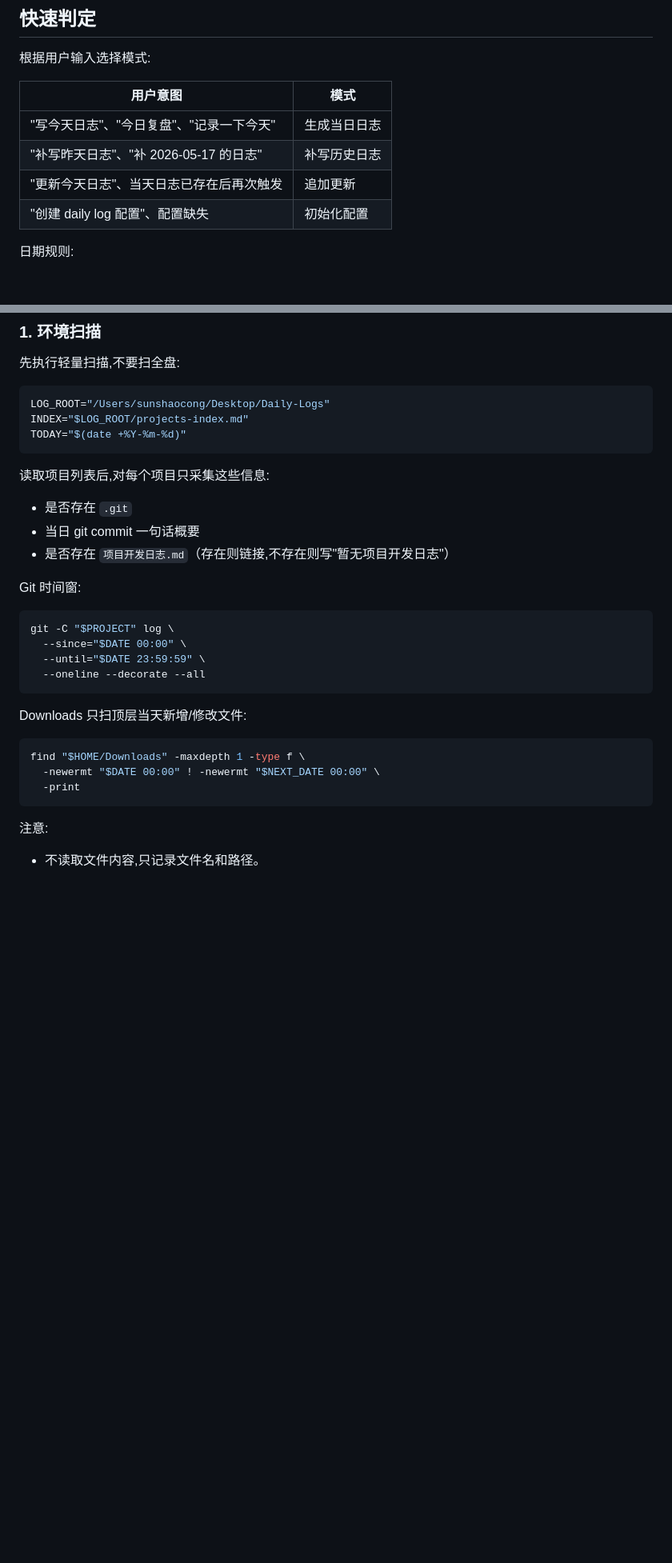
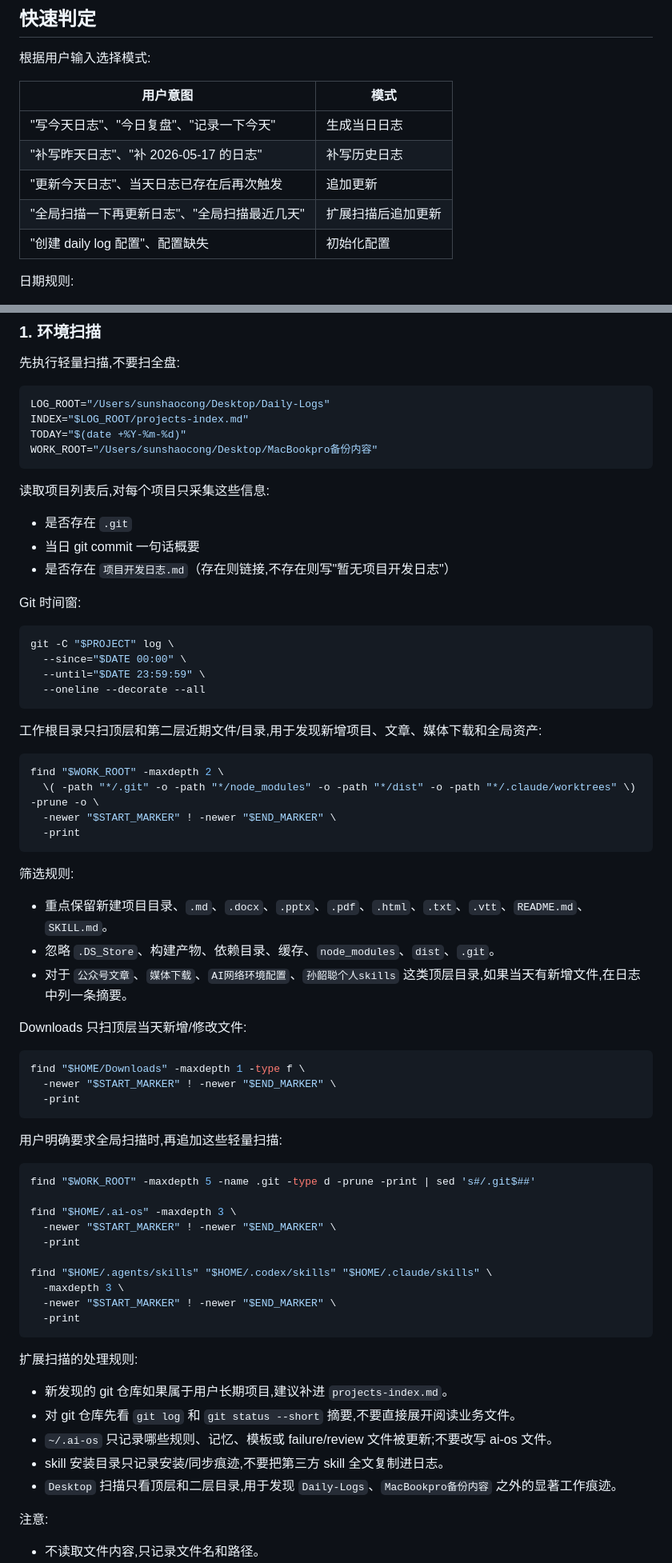
Before and after one commit to shaocongzeming/zecrew-skills, a Markdown page: daily-log/SKILL.md, 2 parts joined by grey strips. Shown at 80% size. GitHub-like rendering; blank space fills up the shorter version.

Commit message:
feat: expand daily log scan workflow

````diff
--- a/daily-log/SKILL.md
+++ b/daily-log/SKILL.md
@@ -31,6 +31,7 @@ allowed-tools: Bash Read Write Glob
 | "写今天日志"、"今日复盘"、"记录一下今天" | 生成当日日志 |
 | "补写昨天日志"、"补 2026-05-17 的日志" | 补写历史日志 |
 | "更新今天日志"、当天日志已存在后再次触发 | 追加更新 |
+| "全局扫描一下再更新日志"、"全局扫描最近几天" | 扩展扫描后追加更新 |
 | "创建 daily log 配置"、配置缺失 | 初始化配置 |
 
 日期规则:
@@ -87,6 +108,7 @@ allowed-tools: Bash Read Write Glob
 LOG_ROOT="/Users/sunshaocong/Desktop/Daily-Logs"
 INDEX="$LOG_ROOT/projects-index.md"
 TODAY="$(date +%Y-%m-%d)"
+WORK_ROOT="/Users/sunshaocong/Desktop/MacBookpro备份内容"
 ```
 
 读取项目列表后,对每个项目只采集这些信息:
@@ -103,13 +125,49 @@ git -C "$PROJECT" log \
   --oneline --decorate --all
 ```
 
+工作根目录只扫顶层和第二层近期文件/目录,用于发现新增项目、文章、媒体下载和全局资产:
+
+```bash
+find "$WORK_ROOT" -maxdepth 2 \
+  \( -path "*/.git" -o -path "*/node_modules" -o -path "*/dist" -o -path "*/.claude/worktrees" \) -prune -o \
+  -newer "$START_MARKER" ! -newer "$END_MARKER" \
+  -print
+```
+
+筛选规则:
+- 重点保留新建项目目录、`.md`、`.docx`、`.pptx`、`.pdf`、`.html`、`.txt`、`.vtt`、`README.md`、`SKILL.md`。
+- 忽略 `.DS_Store`、构建产物、依赖目录、缓存、`node_modules`、`dist`、`.git`。
+- 对于 `公众号文章`、`媒体下载`、`AI网络环境配置`、`孙韶聪个人skills` 这类顶层目录,如果当天有新增文件,在日志中列一条摘要。
+
 Downloads 只扫顶层当天新增/修改文件:
 
 ```bash
 find "$HOME/Downloads" -maxdepth 1 -type f \
-  -newermt "$DATE 00:00" ! -newermt "$NEXT_DATE 00:00" \
+  -newer "$START_MARKER" ! -newer "$END_MARKER" \
   -print
 ```
+
+用户明确要求全局扫描时,再追加这些轻量扫描:
+
+```bash
+find "$WORK_ROOT" -maxdepth 5 -name .git -type d -prune -print | sed 's#/.git$##'
+
+find "$HOME/.ai-os" -maxdepth 3 \
+  -newer "$START_MARKER" ! -newer "$END_MARKER" \
+  -print
+
+find "$HOME/.agents/skills" "$HOME/.codex/skills" "$HOME/.claude/skills" \
+  -maxdepth 3 \
+  -newer "$START_MARKER" ! -newer "$END_MARKER" \
+  -print
+```
+
+扩展扫描的处理规则:
+- 新发现的 git 仓库如果属于用户长期项目,建议补进 `projects-index.md`。
+- 对 git 仓库先看 `git log` 和 `git status --short` 摘要,不要直接展开阅读业务文件。
+- `~/.ai-os` 只记录哪些规则、记忆、模板或 failure/review 文件被更新;不要改写 ai-os 文件。
+- skill 安装目录只记录安装/同步痕迹,不要把第三方 skill 全文复制进日志。
+- `Desktop` 扫描只看顶层和二层目录,用于发现 `Daily-Logs`、`MacBookpro备份内容` 之外的显著工作痕迹。
 
 注意:
 - 不读取文件内容,只记录文件名和路径。
````
Also changed, not shown: other parts of daily-log/SKILL.md (+38 -5 lines).
